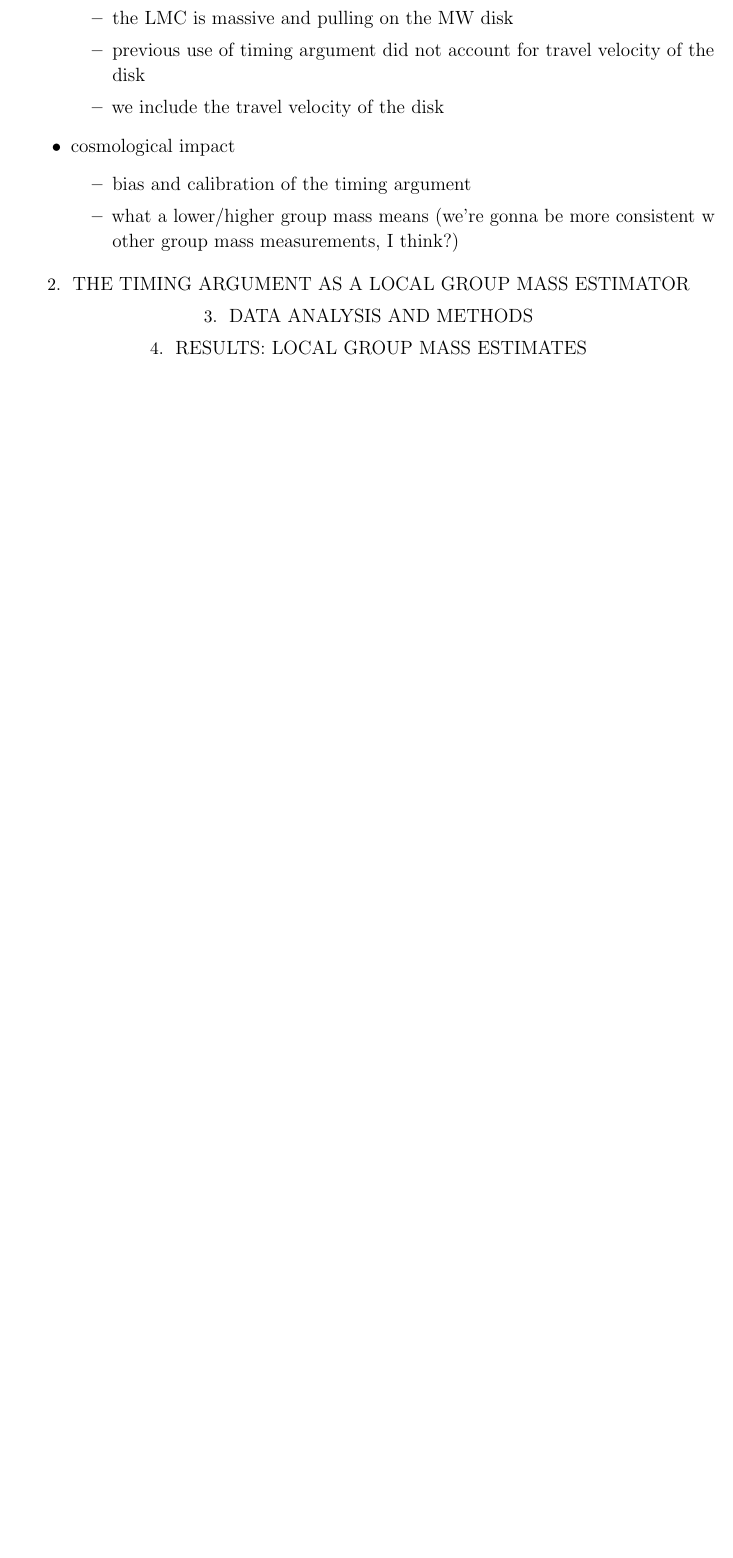
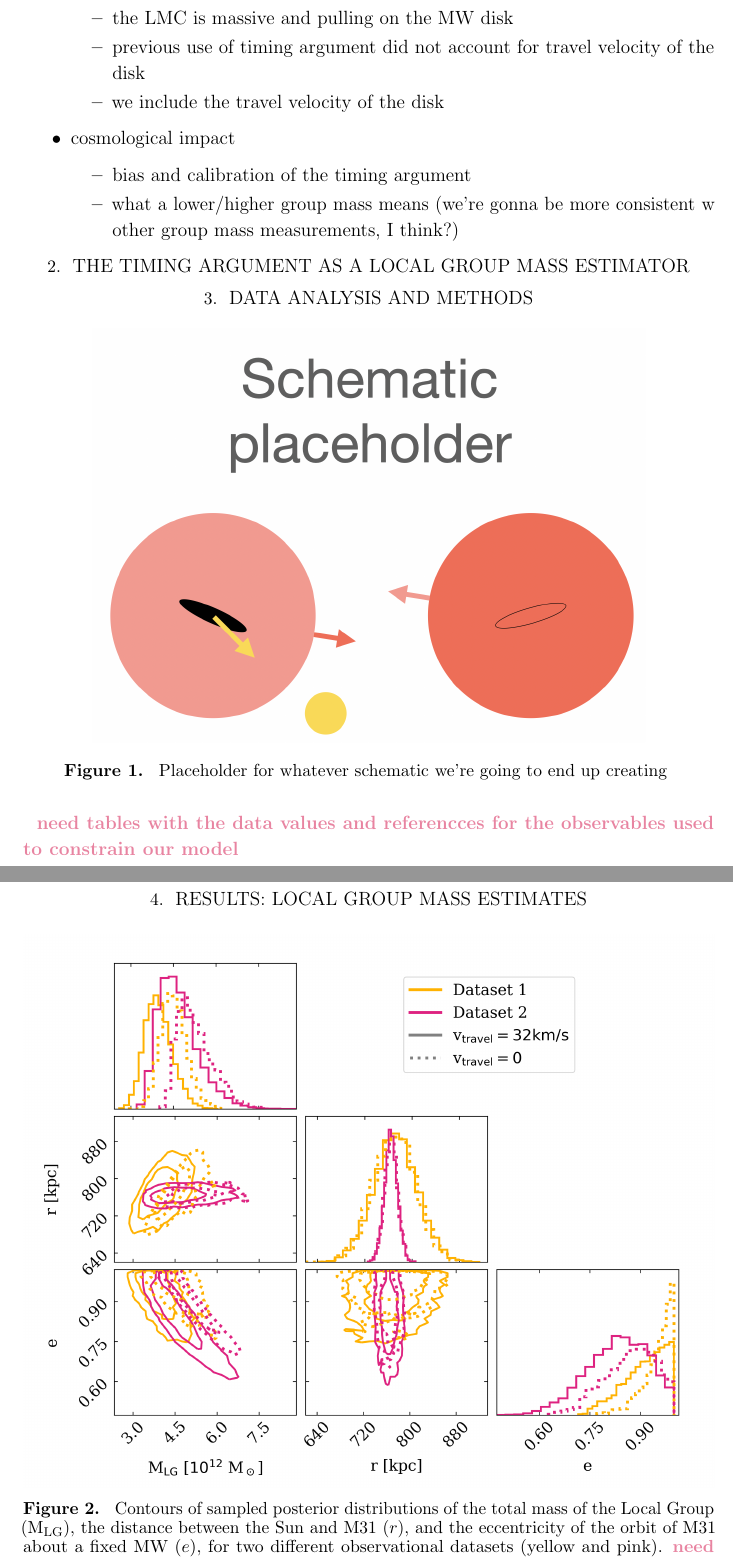
Before and after one commit to katiechambe/yellowCard, a LaTeX paper (paper/yellowCard_draft.tex): part of page 2 of 4 before the commit and two parts of pages 2 and 3 of 4 after it, the two joined at a grey line, cut so that both start at the same text, the shorter picture padded with empty space. Compiled offline with pdfLaTeX.

Commit message:
adding slightly updated figures and yesterdays small modifications to the paper

```diff
--- a/paper/yellowCard_draft.tex
+++ b/paper/yellowCard_draft.tex
@@ -5,6 +5,11 @@
 \usepackage{amsmath}
 \usepackage{amsfonts}
 \usepackage{amssymb}
+
+\newcommand{\mlg}{M$_{\rm LG}$}
+\definecolor{pink}{RGB}{232,132,161}
+\newcommand{\kc}[1]{\textcolor{pink}{\textbf{#1}} }
+
 
 % Style tweaks
 % \renewcommand{\twocolumngrid}{\onecolumngrid}
@@ -102,6 +107,15 @@
 
 \section{Data analysis and methods}
 \label{sec:methods}
+%%% Schematic %%%
+\begin{figure*}[htb]
+    \centering
+    \includegraphics[width=0.8\columnwidth]{schematic_placeholder.png}
+    \caption{\label{fig:schematic} Placeholder for whatever schematic we're going to end up creating
+    }
+  \end{figure*}
+
+\kc{need tables with the data values and referencces for the observables used to constrain our model}
 
 
 \section{Results: Local group mass estimates}
@@ -110,10 +124,12 @@
 \begin{figure*}[htb]
   \centering
   \includegraphics[width=\columnwidth]{analyze-runs-contour.png}
-  \caption{\label{fig:contour}
+  \caption{\label{fig:contour} Contours of sampled posterior distributions of the total mass of the Local Group (\mlg), the distance between the Sun and M31 ($r$), and the eccentricity of the orbit of M31 about a fixed MW ($e$), for two different observational datasets (yellow and pink).  \kc{need takeaway and more explanation}
   }
 \end{figure*}
 
+
+%
 \begin{figure}[htb]
     \centering
     \includegraphics[width=\columnwidth]{analyze-runs-MvV.png}
```
Also changed, not shown: paper/figures/analyze-runs-MvsPM.png, paper/figures/schematic_placeholder.png (added), paper/yellowCard_draft.tex (2 more changed lines).
